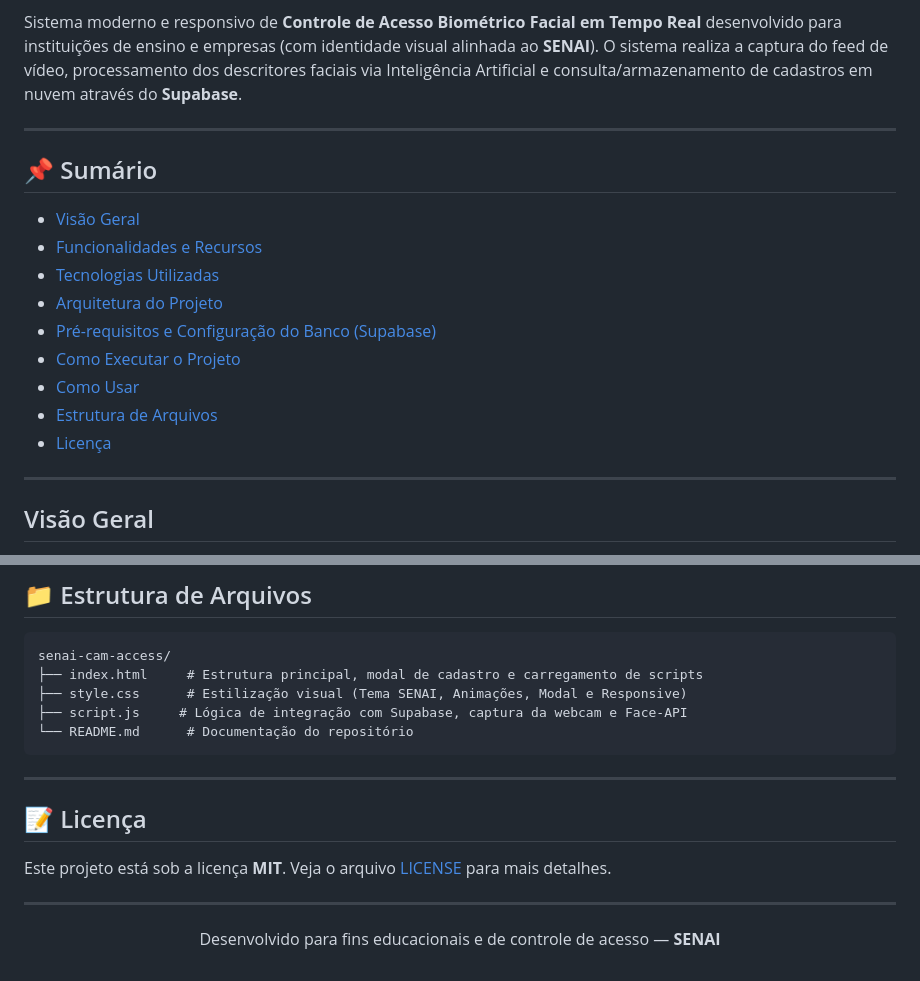
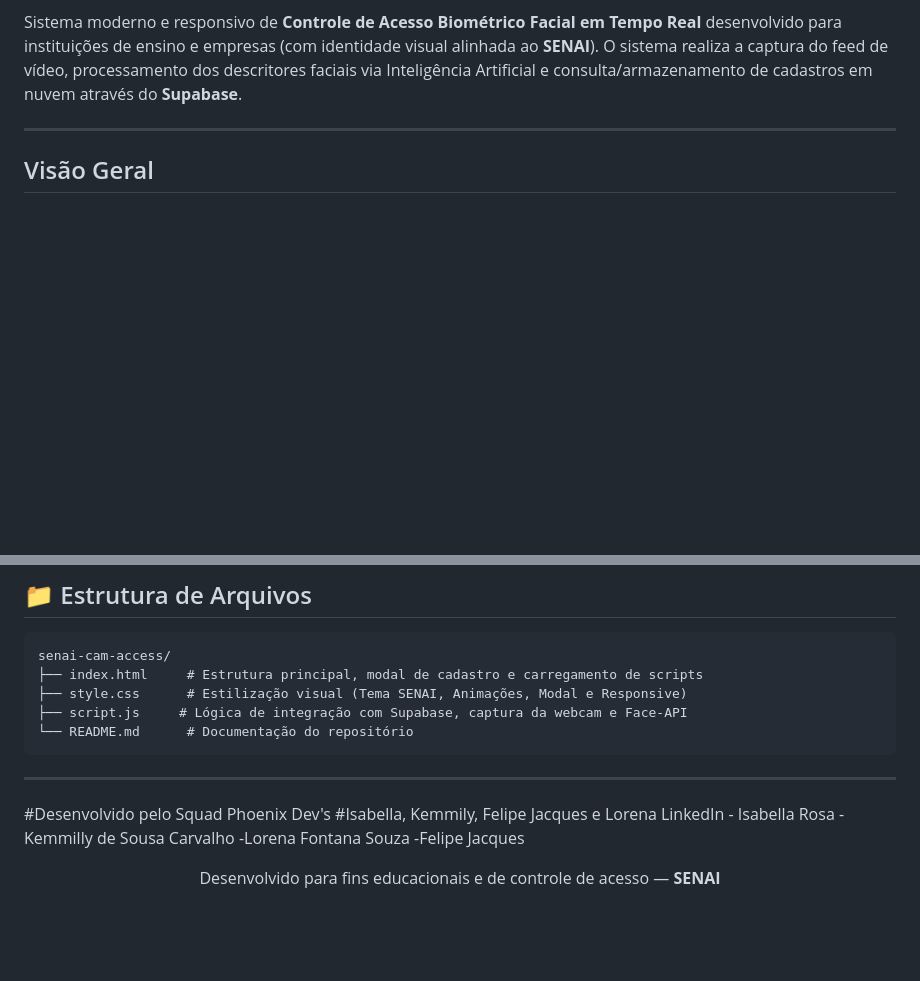
Before and after one commit to 11isinha/camacess-api, a Markdown page: README.md, 2 parts joined by grey strips. GitHub-like rendering; blank space fills up the shorter version.

```diff
--- a/README.md
+++ b/README.md
@@ -1,20 +1,6 @@
  🛡️ SENAI Cam Access - Controle de Acesso Facial
 
 Sistema moderno e responsivo de **Controle de Acesso Biométrico Facial em Tempo Real** desenvolvido para instituições de ensino e empresas (com identidade visual alinhada ao **SENAI**). O sistema realiza a captura do feed de vídeo, processamento dos descritores faciais via Inteligência Artificial e consulta/armazenamento de cadastros em nuvem através do **Supabase**.
-
----
-
-## 📌 Sumário
-
-- [Visão Geral](#-visão-geral)
-- [Funcionalidades e Recursos](#-funcionalidades-e-recursos)
-- [Tecnologias Utilizadas](#-tecnologias-utilizadas)
-- [Arquitetura do Projeto](#-arquitetura-do-projeto)
-- [Pré-requisitos e Configuração do Banco (Supabase)](#-pré-requisitos-e-configuração-do-banco-supabase)
-- [Como Executar o Projeto](#-como-executar-o-projeto)
-- [Como Usar](#-como-usar)
-- [Estrutura de Arquivos](#-estrutura-de-arquivos)
-- [Licença](#-licença)
 
 ---
 
@@ -136,11 +122,14 @@ senai-cam-access/
 
 ---
 
-## 📝 Licença
+#Desenvolvido pelo Squad Phoenix Dev's
+#Isabella, Kemmily, Felipe Jacques e Lorena
+LinkedIn - Isabella Rosa
+-Kemmilly de Sousa Carvalho
+-Lorena  Fontana Souza
+-Felipe Jacques
 
-Este projeto está sob a licença **MIT**. Veja o arquivo [LICENSE](LICENSE) para mais detalhes.
 
----
 
 <p align="center">
   Desenvolvido para fins educacionais e de controle de acesso — <b>SENAI</b>
```
